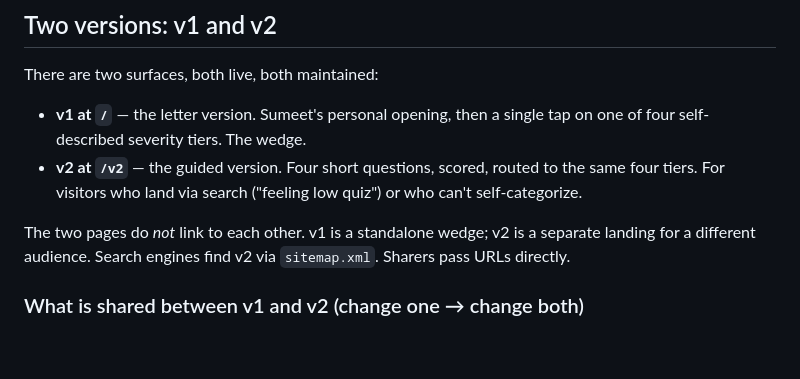
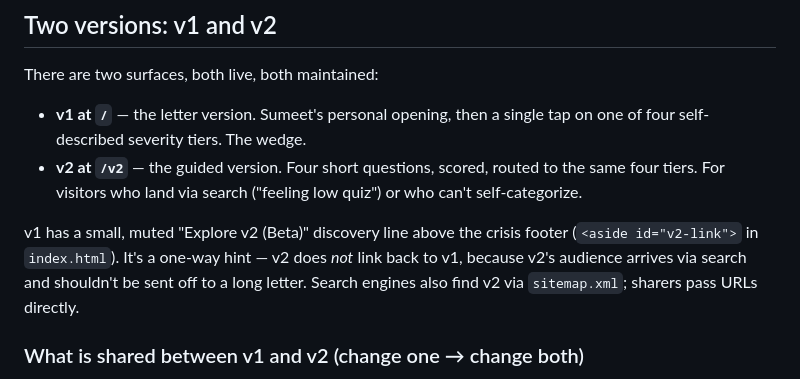
Before and after one commit to sumt7/iamfeelinglow, a Markdown page: CLAUDE.md, the part around the change. GitHub-like rendering; blank space fills up the shorter version.

Commit message:
CLAUDE.md: document v1's small 'Explore v2 (Beta)' discovery link
Yesterday's rule was "the two pages do not link to each other." That's now reversed for v1 → v2 only (PR #8). v2 → v1 still does not link, because v2's audience came in via search and shouldn't be diverted to the long letter.

Co-Authored-By: Claude Opus 4.7 (1M context) <noreply@anthropic.com>

```diff
--- a/CLAUDE.md
+++ b/CLAUDE.md
@@ -156,7 +156,7 @@ There are two surfaces, both live, both maintained:
 - **v1 at `/`** — the letter version. Sumeet's personal opening, then a single tap on one of four self-described severity tiers. The wedge.
 - **v2 at `/v2`** — the guided version. Four short questions, scored, routed to the same four tiers. For visitors who land via search ("feeling low quiz") or who can't self-categorize.
 
-The two pages do *not* link to each other. v1 is a standalone wedge; v2 is a separate landing for a different audience. Search engines find v2 via `sitemap.xml`. Sharers pass URLs directly.
+v1 has a small, muted "Explore v2 (Beta)" discovery line above the crisis footer (`<aside id="v2-link">` in `index.html`). It's a one-way hint — v2 does *not* link back to v1, because v2's audience arrives via search and shouldn't be sent off to a long letter. Search engines also find v2 via `sitemap.xml`; sharers pass URLs directly.
 
 ### What is shared between v1 and v2 (change one → change both)
 
```
